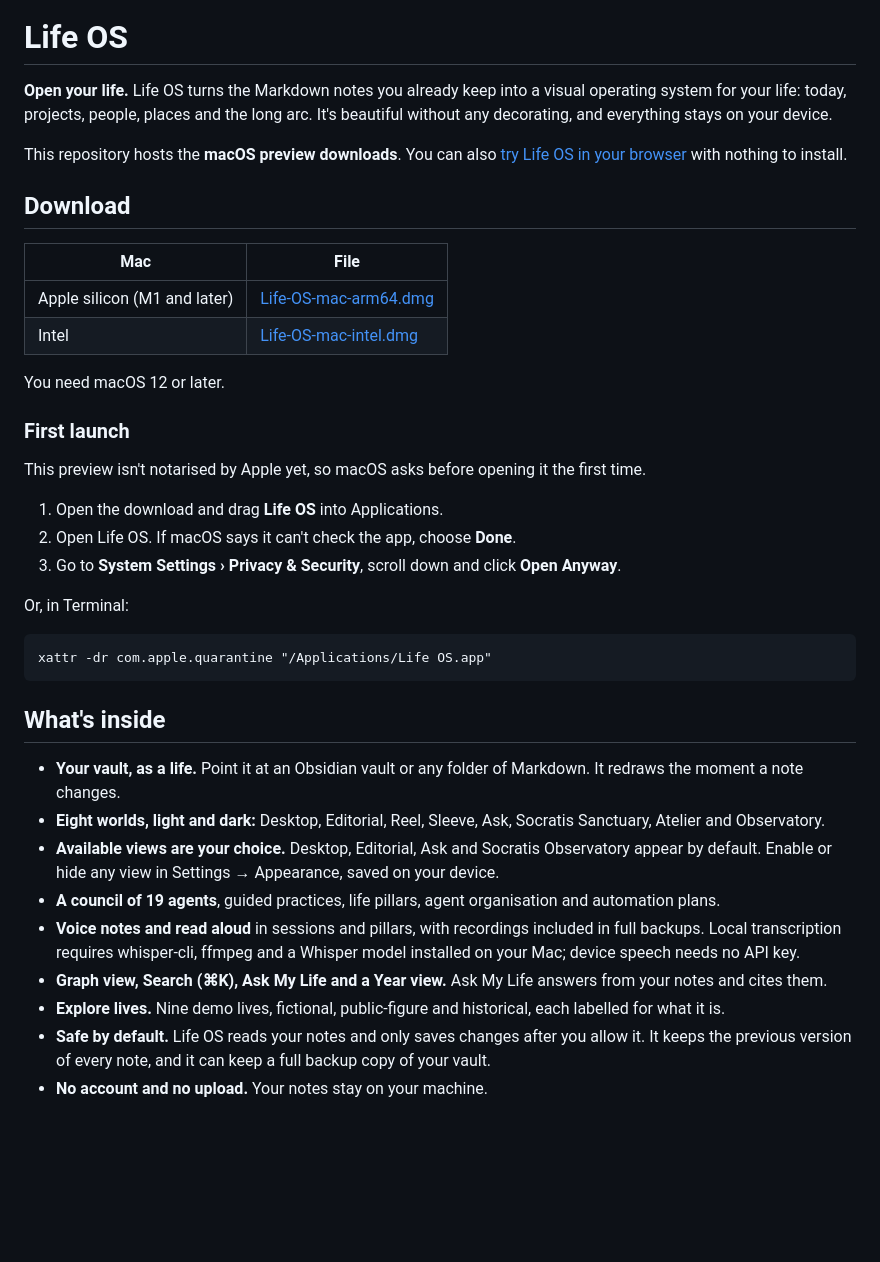
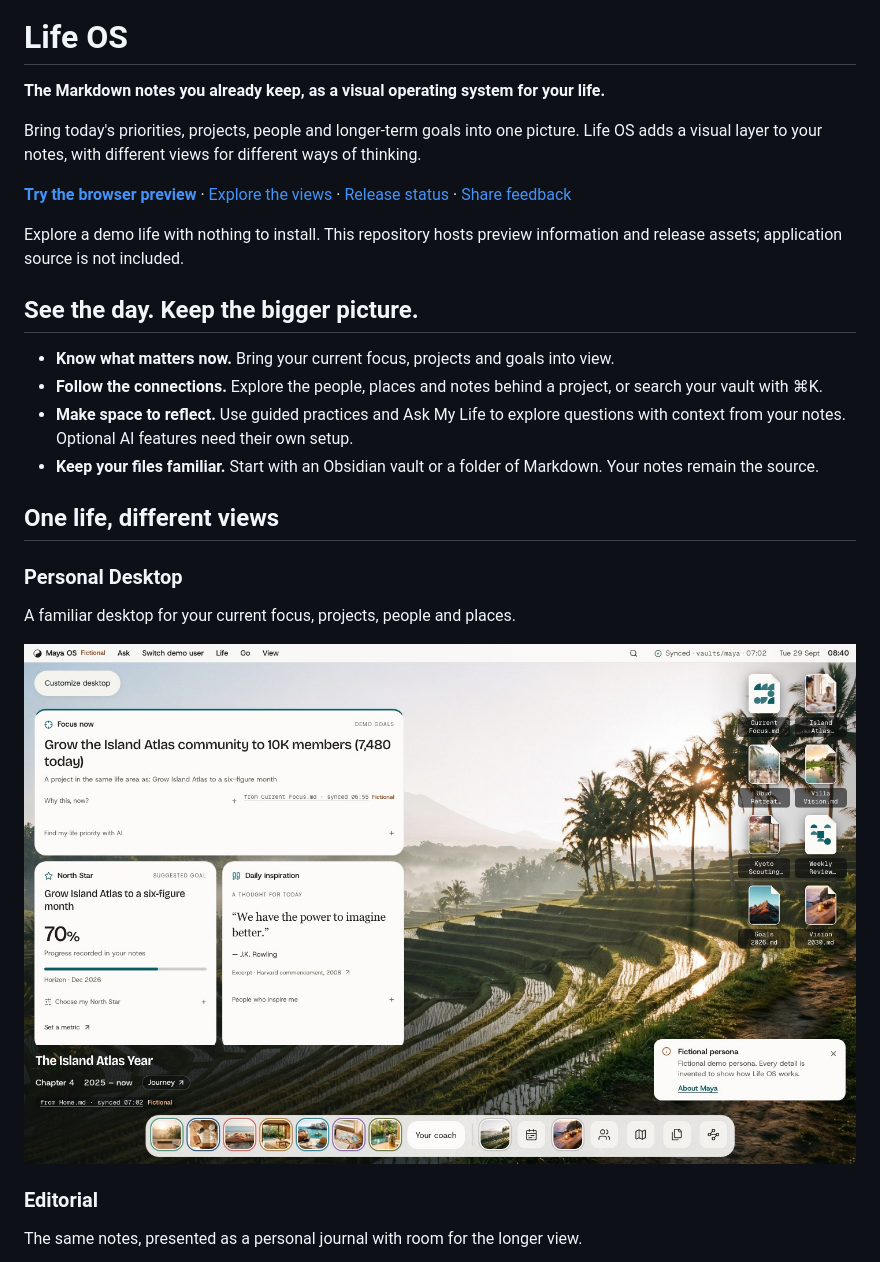
Before and after one commit to megandmartin/life-os, a Markdown page: README.md, the part around one of its changes. GitHub-like rendering; pictures changed too: assets/desktop-preview.jpg (added); blank space fills up the shorter version.

Commit message:
Polish Life OS repository presentation and preview guidance

````diff
--- a/README.md
+++ b/README.md
@@ -1,41 +7,29 @@
 # Life OS
 
-**Open your life.** Life OS turns the Markdown notes you already keep into a visual operating system for your life: today, projects, people, places and the long arc. It's beautiful without any decorating, and everything stays on your device.
+**The Markdown notes you already keep, as a visual operating system for your life.**
 
-This repository hosts the **macOS preview downloads**. You can also [try Life OS in your browser](https://open-your-life.vercel.app/app/) with nothing to install.
+Bring today's priorities, projects, people and longer-term goals into one picture. Life OS adds a visual layer to your notes, with different views for different ways of thinking.
 
-## Download
+**[Try the browser preview](https://open-your-life.vercel.app/app/)** · [Explore the views](#one-life-different-views) · [Release status](#desktop-preview) · [Share feedback](https://github.com/megandmartin/life-os/issues)
 
-| Mac | File |
-|---|---|
-| Apple silicon (M1 and later) | [Life-OS-mac-arm64.dmg](https://github.com/megandmartin/life-os/releases/latest/download/Life-OS-mac-arm64.dmg) |
-| Intel | [Life-OS-mac-intel.dmg](https://github.com/megandmartin/life-os/releases/latest/download/Life-OS-mac-intel.dmg) |
+Explore a demo life with nothing to install. This repository hosts preview information and release assets; application source is not included.
 
-You need macOS 12 or later.
+## See the day. Keep the bigger picture.
 
-### First launch
+- **Know what matters now.** Bring your current focus, projects and goals into view.
+- **Follow the connections.** Explore the people, places and notes behind a project, or search your vault with ⌘K.
+- **Make space to reflect.** Use guided practices and Ask My Life to explore questions with context from your notes. Optional AI features need their own setup.
+- **Keep your files familiar.** Start with an Obsidian vault or a folder of Markdown. Your notes remain the source.
 
-This preview isn't notarised by Apple yet, so macOS asks before opening it the first time.
+## One life, different views
 
-1. Open the download and drag **Life OS** into Applications.
-2. Open Life OS. If macOS says it can't check the app, choose **Done**.
-3. Go to **System Settings › Privacy & Security**, scroll down and click **Open Anyway**.
+### Personal Desktop
 
-Or, in Terminal:
+A familiar desktop for your current focus, projects, people and places.
 
-```
-xattr -dr com.apple.quarantine "/Applications/Life OS.app"
-```
+[![Life OS Personal Desktop showing Maya's priorities and linked notes over a landscape wallpaper. Maya is a fictional demo persona.](assets/desktop-preview.jpg)](https://open-your-life.vercel.app/app/?world=desktop&persona=maya&theme=light)
 
-## What's inside
+### Editorial
 
-- **Your vault, as a life.** Point it at an Obsidian vault or any folder of Markdown. It redraws the moment a note changes.
-- **Eight worlds, light and dark:** Desktop, Editorial, Reel, Sleeve, Ask, Socratis Sanctuary, Atelier and Observatory.
-- **Available views are your choice.** Desktop, Editorial, Ask and Socratis Observatory appear by default. Enable or hide any view in Settings → Appearance, saved on your device.
-- **A council of 19 agents**, guided practices, life pillars, agent organisation and automation plans.
-- **Voice notes and read aloud** in sessions and pillars, with recordings included in full backups. Local transcription requires whisper-cli, ffmpeg and a Whisper model installed on your Mac; device speech needs no API key.
-- **Graph view, Search (⌘K), Ask My Life and a Year view.** Ask My Life answers from your notes and cites them.
-- **Explore lives.** Nine demo lives, fictional, public-figure and historical, each labelled for what it is.
-- **Safe by default.** Life OS reads your notes and only saves changes after you allow it. It keeps the previous version of every note, and it can keep a full backup copy of your vault.
-- **No account and no upload.** Your notes stay on your machine.
+The same notes, presented as a personal journal with room for the longer view.
 
````
Also changed, not shown: other parts of README.md (+41 -2 lines), assets/README.md (added, +13 -0 lines), assets/editorial-preview.jpg (added), assets/readme-hero.jpg (added), assets/social-preview.jpg (added), 1 other file.
